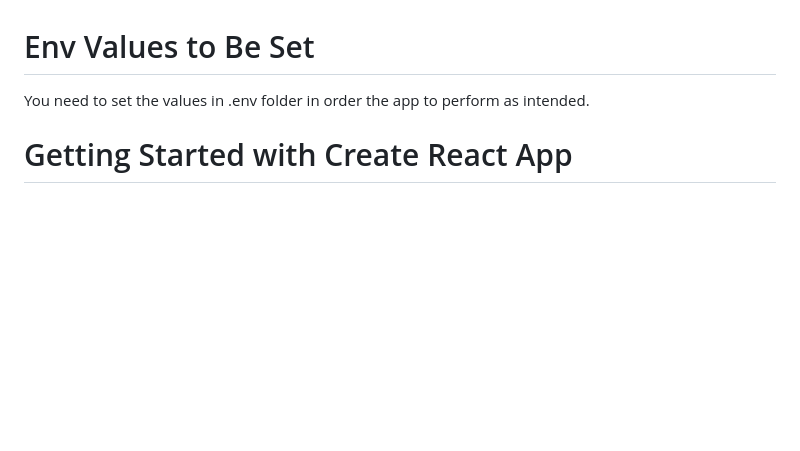
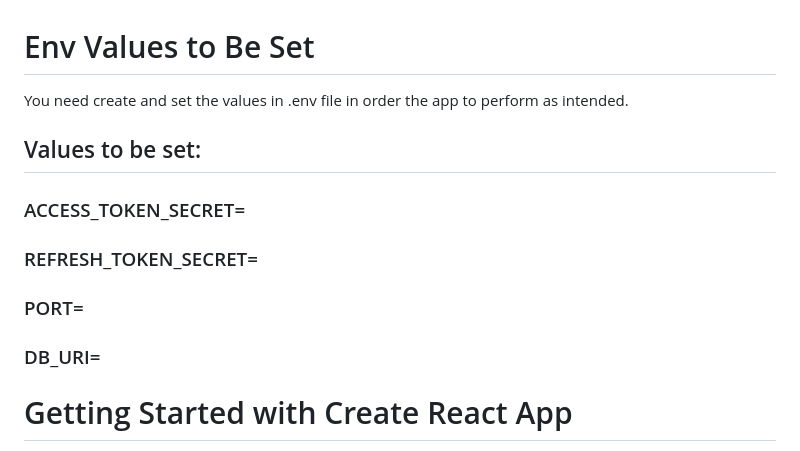
Before and after one commit to egeyardimci/quotes, a Markdown page: README.md, the part around the change. Rendered like a GitHub page; blank space fills up the shorter version.

```diff
--- a/README.md
+++ b/README.md
@@ -1,6 +1,12 @@
 # Env Values to Be Set
 
-You need to set the values in .env folder in order the app to perform as intended.
+You need create and set the values in .env file in order the app to perform as intended.
+
+## Values to be set:
+### ACCESS_TOKEN_SECRET=
+### REFRESH_TOKEN_SECRET=
+### PORT=
+### DB_URI=
 
 # Getting Started with Create React App
 
```
